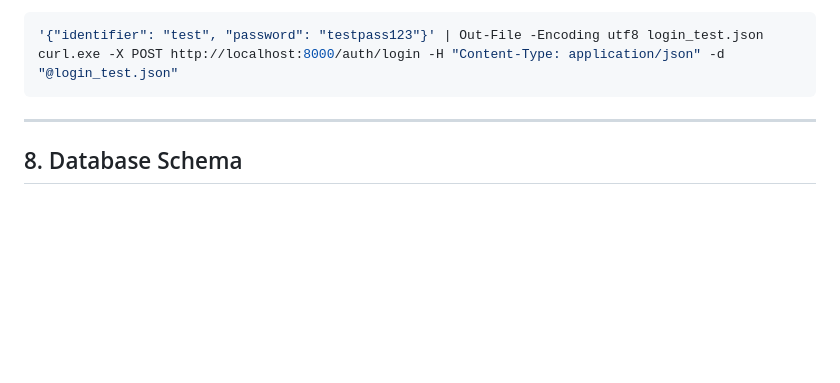
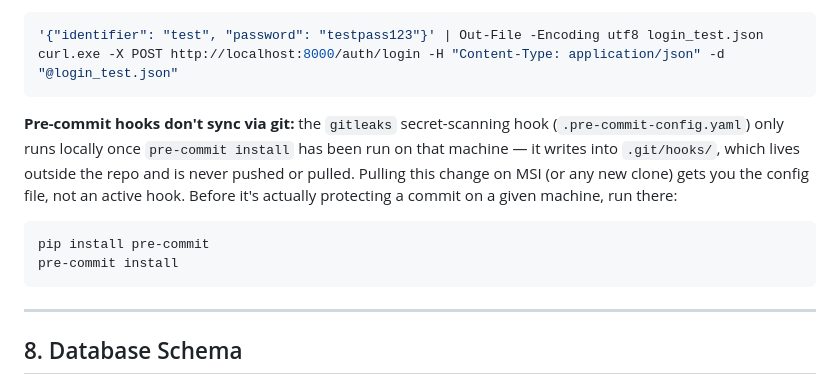
Before and after one commit to HMadan70/gymind, a Markdown page: PROJECT_STATUS.md, the part around the change. Rendered like a GitHub page; blank space fills up the shorter version.

Commit message:
Document pre-commit hook setup step for multi-device workflow

````diff
--- a/PROJECT_STATUS.md
+++ b/PROJECT_STATUS.md
@@ -130,6 +130,12 @@ Two laptops (MSI and Dell), each with its own independent clone:
 ```powershell
 '{"identifier": "test", "password": "testpass123"}' | Out-File -Encoding utf8 login_test.json
 curl.exe -X POST http://localhost:8000/auth/login -H "Content-Type: application/json" -d "@login_test.json"
+```
+
+**Pre-commit hooks don't sync via git:** the `gitleaks` secret-scanning hook (`.pre-commit-config.yaml`) only runs locally once `pre-commit install` has been run on that machine — it writes into `.git/hooks/`, which lives outside the repo and is never pushed or pulled. Pulling this change on MSI (or any new clone) gets you the config file, not an active hook. Before it's actually protecting a commit on a given machine, run there:
+```
+pip install pre-commit
+pre-commit install
 ```
 
 ---
````
